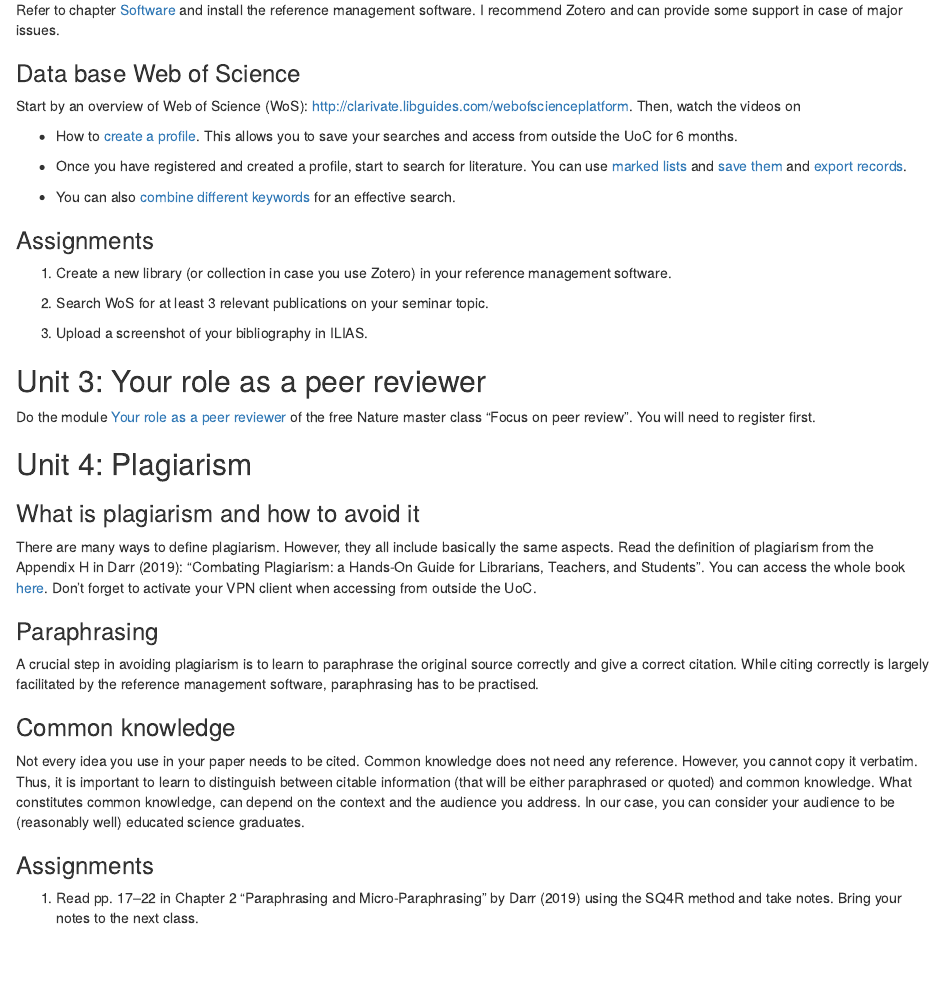
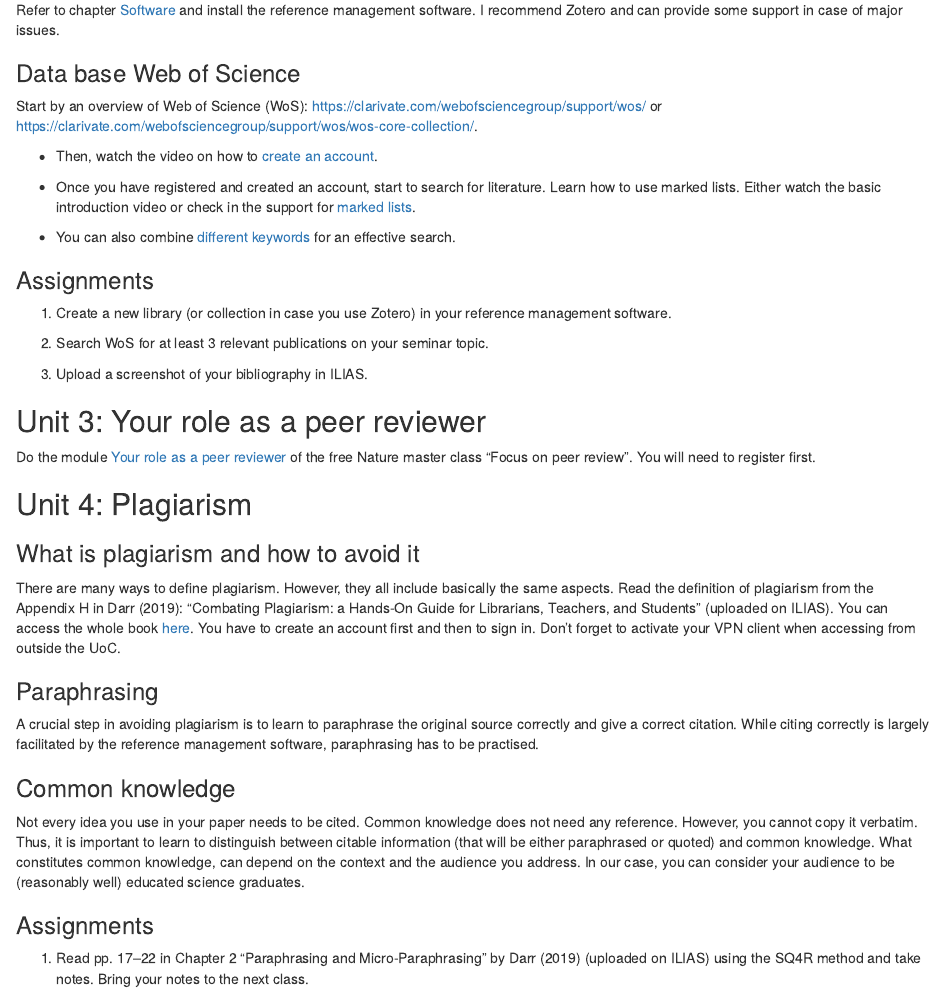
Before and after one commit to ChrisBogner/seminar_companion, an R Markdown document (070-blended_learning_units.Rmd): the page in a window 1100 px wide, from 420 px down. Rendered offline with R 4.5, knitr and Pandoc, with nearby package versions; drawn as R Markdown's standard HTML page in place of the format the file asks for.

Commit message:
Vor dem WS 24/25

```diff
--- a/070-blended_learning_units.Rmd
+++ b/070-blended_learning_units.Rmd
@@ -17,14 +17,13 @@ Watch the video introducing the [SQ4R method](https://www.youtube.com/embed/ziof
 Refer to chapter [Software](#software) and install the reference management software. I recommend Zotero and can provide some support in case of major issues.
 
 ### Data base Web of Science
-Start by an overview of Web of Science (WoS): http://clarivate.libguides.com/webofscienceplatform.
-Then, watch the videos on
+Start by an overview of Web of Science (WoS): https://clarivate.com/webofsciencegroup/support/wos/ or https://clarivate.com/webofsciencegroup/support/wos/wos-core-collection/.
 
-- How to [create a profile](https://www.youtube.com/embed/H5Rw7iHEYOw). This allows you to save your searches and access from outside the UoC for 6 months.
+- Then, watch the video on how to [create an account](https://clarivate.com/webofsciencegroup/support/wos/).
 
-- Once you have registered and created a profile, start to search for literature. You can use [marked lists](https://youtu.be/Zs8lGMMimNQ?list=PLScSkCQ_d7EOSU6n682bwjTC6GjY_ihmM) and [save them](https://youtu.be/tbAYhRZZz_c?list=PLScSkCQ_d7EOSU6n682bwjTC6GjY_ihmM) and [export records](https://youtu.be/V53e-pG2NmY?list=PLScSkCQ_d7EOSU6n682bwjTC6GjY_ihmM).
+- Once you have registered and created an account, start to search for literature. Learn how to use marked lists. Either watch the basic introduction video or check in the support for [marked lists](https://support.clarivate.com/ScientificandAcademicResearch/s/article/Web-of-Science-Using-the-Marked-List-Feature?language=en_US).
 
-- You can also [combine different keywords](https://www.youtube.com/embed/xwhy0JBHlMw) for an effective search.
+- You can also combine [different keywords](https://youtu.be/8Ews2LPOY1s) for an effective search.
 
 
 ### Assignments
@@ -41,7 +40,7 @@ Do the module [Your role as a peer reviewer](https://masterclasses.nature.com/fo
 
 ## Unit 4: Plagiarism
 ### What is plagiarism and how to avoid it
-There are many ways to define plagiarism. However, they all include basically the same aspects. Read the definition of plagiarism from the Appendix H in @Darr2019: "Combating Plagiarism: a Hands-On Guide for Librarians, Teachers, and Students". You can access the whole book [here](https://ebookcentral.proquest.com/lib/ubkoeln/detail.action?docID=5896173). Don't forget to activate your VPN client when accessing from outside the UoC.
+There are many ways to define plagiarism. However, they all include basically the same aspects. Read the definition of plagiarism from the Appendix H in @Darr2019: "Combating Plagiarism: a Hands-On Guide for Librarians, Teachers, and Students" (uploaded on ILIAS). You can access the whole book [here](https://ebookcentral.proquest.com/lib/ubkoeln/detail.action?docID=5896173). You have to create an account first and then to sign in. Don't forget to activate your VPN client when accessing from outside the UoC.
 
 ### Paraphrasing
 A crucial step in avoiding plagiarism is to learn to paraphrase the original source correctly and give a correct citation. While citing correctly is largely facilitated by the reference management software, paraphrasing has to be practised.
@@ -50,7 +49,7 @@ A crucial step in avoiding plagiarism is to learn to paraphrase the original sou
 Not every idea you use in your paper needs to be cited. Common knowledge does not need any reference. However,  you cannot copy it verbatim. Thus, it is important to learn to distinguish between citable information (that will be either paraphrased or quoted) and common knowledge. What constitutes common knowledge, can depend on the context and the audience you address. In our case, you can consider your audience to be (reasonably well) educated science graduates.
 
 ### Assignments
-1. Read pp. 17--22 in Chapter 2 "Paraphrasing and Micro-Paraphrasing" by @Darr2019 using the SQ4R method and take notes. Bring your notes to the next class.
+1. Read pp. 17--22 in Chapter 2 "Paraphrasing and Micro-Paraphrasing" by @Darr2019 (uploaded on ILIAS) using the SQ4R method and take notes. Bring your notes to the next class.
 
 1. Look at the following examples and decide whether the information (i) constitutes common knowledge and only needs to be paraphrased, (ii) should be paraphrased and cited or (iii) quoted directly and cited. For every example, write a justification and submit it to ILIAS.
 
```
Also changed, not shown: index.Rmd (+4 -4 lines), 13 other files.
